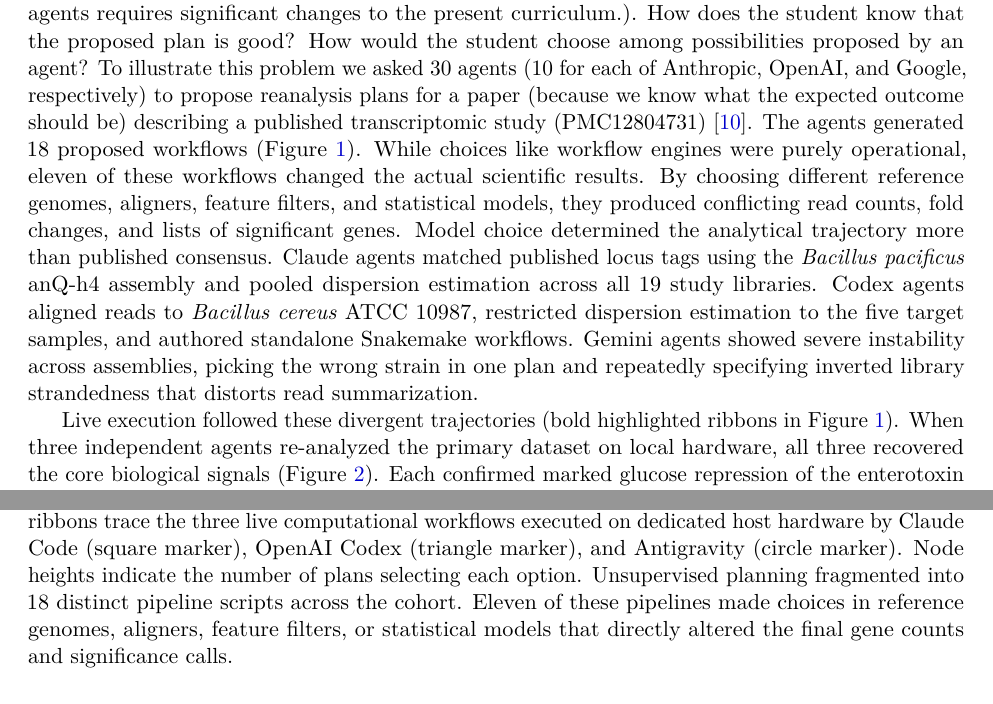
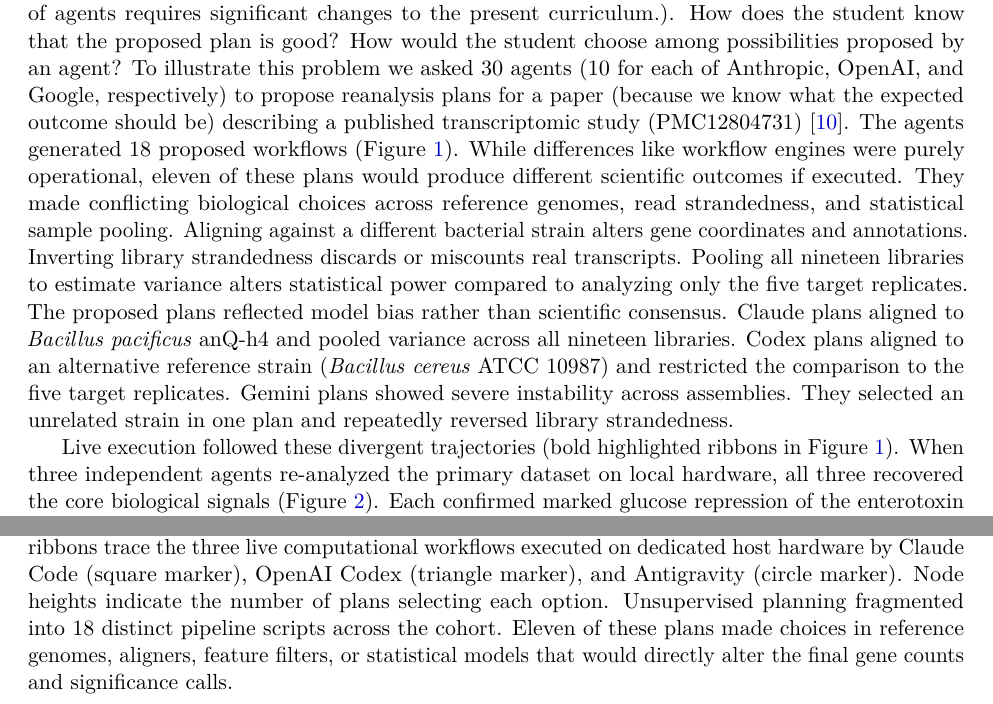
Before and after one commit to nekrut/orbit-paper, a LaTeX paper (manuscript/manuscript_v2.tex): two parts of pages 3 and 4 of 25, joined at a grey line, cut so that both start at the same text. Compiled offline with pdfLaTeX.

Commit message:
Clarify planning vs execution distinction and biological impact in Section 2.1 and Fig 1 caption

```diff
--- a/manuscript/manuscript_v2.tex
+++ b/manuscript/manuscript_v2.tex
@@ -65,7 +65,7 @@ Here we demonstrate the utility of our platform across 44 empirical evaluations,
 
 \subsection{Advanced models propose vastly different analysis plans}
 
-Today many biological researchers discover how seemingly easy it is to conduct data analysis with agents. Suppose a student is given a task of analyzing RNA-seq data by an advisor. The student is adventurous enough to try to use one of the widely advertised agents. The student uploads data, explains to the agent the experimental design, and asks it to propose an analysis plan (Note that planning is not a widely adopted discipline in biomedical research and that appropriate use of agents requires significant changes to the present curriculum.). How does the student know that the proposed plan is good? How would the student choose among possibilities proposed by an agent? To illustrate this problem we asked 30 agents (10 for each of Anthropic, OpenAI, and Google, respectively) to propose reanalysis plans for a paper (because we know what the expected outcome should be) describing a published transcriptomic study (PMC12804731) \cite{vyklicka2026}. The agents generated 18 proposed workflows (Figure~\ref{fig:agent_trajectories}). While choices like workflow engines were purely operational, eleven of these workflows changed the actual scientific results. By choosing different reference genomes, aligners, feature filters, and statistical models, they produced conflicting read counts, fold changes, and lists of significant genes. Model choice determined the analytical trajectory more than published consensus. Claude agents matched published locus tags using the \textit{Bacillus pacificus} anQ-h4 assembly and pooled dispersion estimation across all 19 study libraries. Codex agents aligned reads to \textit{Bacillus cereus} ATCC 10987, restricted dispersion estimation to the five target samples, and authored standalone Snakemake workflows. Gemini agents showed severe instability across assemblies, picking the wrong strain in one plan and repeatedly specifying inverted library strandedness that distorts read summarization.
+Today many biological researchers discover how seemingly easy it is to conduct data analysis with agents. Suppose a student is given a task of analyzing RNA-seq data by an advisor. The student is adventurous enough to try to use one of the widely advertised agents. The student uploads data, explains to the agent the experimental design, and asks it to propose an analysis plan (Note that planning is not a widely adopted discipline in biomedical research and that appropriate use of agents requires significant changes to the present curriculum.). How does the student know that the proposed plan is good? How would the student choose among possibilities proposed by an agent? To illustrate this problem we asked 30 agents (10 for each of Anthropic, OpenAI, and Google, respectively) to propose reanalysis plans for a paper (because we know what the expected outcome should be) describing a published transcriptomic study (PMC12804731) \cite{vyklicka2026}. The agents generated 18 proposed workflows (Figure~\ref{fig:agent_trajectories}). While differences like workflow engines were purely operational, eleven of these plans would produce different scientific outcomes if executed. They made conflicting biological choices across reference genomes, read strandedness, and statistical sample pooling. Aligning against a different bacterial strain alters gene coordinates and annotations. Inverting library strandedness discards or miscounts real transcripts. Pooling all nineteen libraries to estimate variance alters statistical power compared to analyzing only the five target replicates. The proposed plans reflected model bias rather than scientific consensus. Claude plans aligned to \textit{Bacillus pacificus} anQ-h4 and pooled variance across all nineteen libraries. Codex plans aligned to an alternative reference strain (\textit{Bacillus cereus} ATCC 10987) and restricted the comparison to the five target replicates. Gemini plans showed severe instability across assemblies. They selected an unrelated strain in one plan and repeatedly reversed library strandedness.
 
 Live execution followed these divergent trajectories (bold highlighted ribbons in Figure~\ref{fig:agent_trajectories}). When three independent agents re-analyzed the primary dataset on local hardware, all three recovered the core biological signals (Figure~\ref{fig:agent_execution}). Each confirmed marked glucose repression of the enterotoxin subunit \textit{nheB}, significant induction of enterotoxin \textit{entFM}, and genomic absence of the \textit{hbl} operon. Yet their underlying computational toolchains shared zero overlap. The three platforms selected incompatible reference assemblies, different alignment engines, and conflicting statistical models. Each agent left behind an ephemeral debris field of temporary scripts, local environments, and unversioned logs. Unassisted agents recover biological signals. They cannot produce shareable, auditable, and permanent scientific records without a common cyberinfrastructure plane.
 
@@ -73,7 +73,7 @@ Live execution followed these divergent trajectories (bold highlighted ribbons i
 \centering
 \includegraphics[width=\textwidth]{figures/figure1_agent_trajectories.pdf}
 \caption{\textbf{Combinatorial divergence in autonomous agent planning and execution trajectories.}
-Thirty isolated large language model agents (ten Claude Opus 5.5, ten OpenAI Codex running GPT-6 Astra, and ten Google Gemini 3.8 Flash via Antigravity) were tasked with planning an end-to-end replication of \textit{Bacillus cereus} transcriptomic responses to carbohydrate supplementation (PMC12804731) without access to Galaxy cyberinfrastructure. Plans were evaluated across eight sequential analytical decisions: foundation model, reference genome assembly, pipeline workflow engine, read trimming software, ribosomal RNA depletion strategy, read aligner, quantified genomic feature, differential expression model scope, and log-fold-change shrinkage prior. Transparent background ribbons trace individual planning trajectories, colored by model family (blue for Claude Opus 5.5, orange for OpenAI Codex, and teal for Google Gemini 3.8 Flash). Bold highlighted ribbons trace the three live computational workflows executed on dedicated host hardware by Claude Code (square marker), OpenAI Codex (triangle marker), and Antigravity (circle marker). Node heights indicate the number of plans selecting each option. Unsupervised planning fragmented into 18 distinct pipeline scripts across the cohort. Eleven of these pipelines made choices in reference genomes, aligners, feature filters, or statistical models that directly altered the final gene counts and significance calls.}
+Thirty isolated large language model agents (ten Claude Opus 5.5, ten OpenAI Codex running GPT-6 Astra, and ten Google Gemini 3.8 Flash via Antigravity) were tasked with planning an end-to-end replication of \textit{Bacillus cereus} transcriptomic responses to carbohydrate supplementation (PMC12804731) without access to Galaxy cyberinfrastructure. Plans were evaluated across eight sequential analytical decisions: foundation model, reference genome assembly, pipeline workflow engine, read trimming software, ribosomal RNA depletion strategy, read aligner, quantified genomic feature, differential expression model scope, and log-fold-change shrinkage prior. Transparent background ribbons trace individual planning trajectories, colored by model family (blue for Claude Opus 5.5, orange for OpenAI Codex, and teal for Google Gemini 3.8 Flash). Bold highlighted ribbons trace the three live computational workflows executed on dedicated host hardware by Claude Code (square marker), OpenAI Codex (triangle marker), and Antigravity (circle marker). Node heights indicate the number of plans selecting each option. Unsupervised planning fragmented into 18 distinct pipeline scripts across the cohort. Eleven of these plans made choices in reference genomes, aligners, feature filters, or statistical models that would directly alter the final gene counts and significance calls.}
 \label{fig:agent_trajectories}
 \end{figure*}
 
```
Also changed, not shown: manuscript/manuscript_v2.md (+2 -2 lines), 1 other file.
